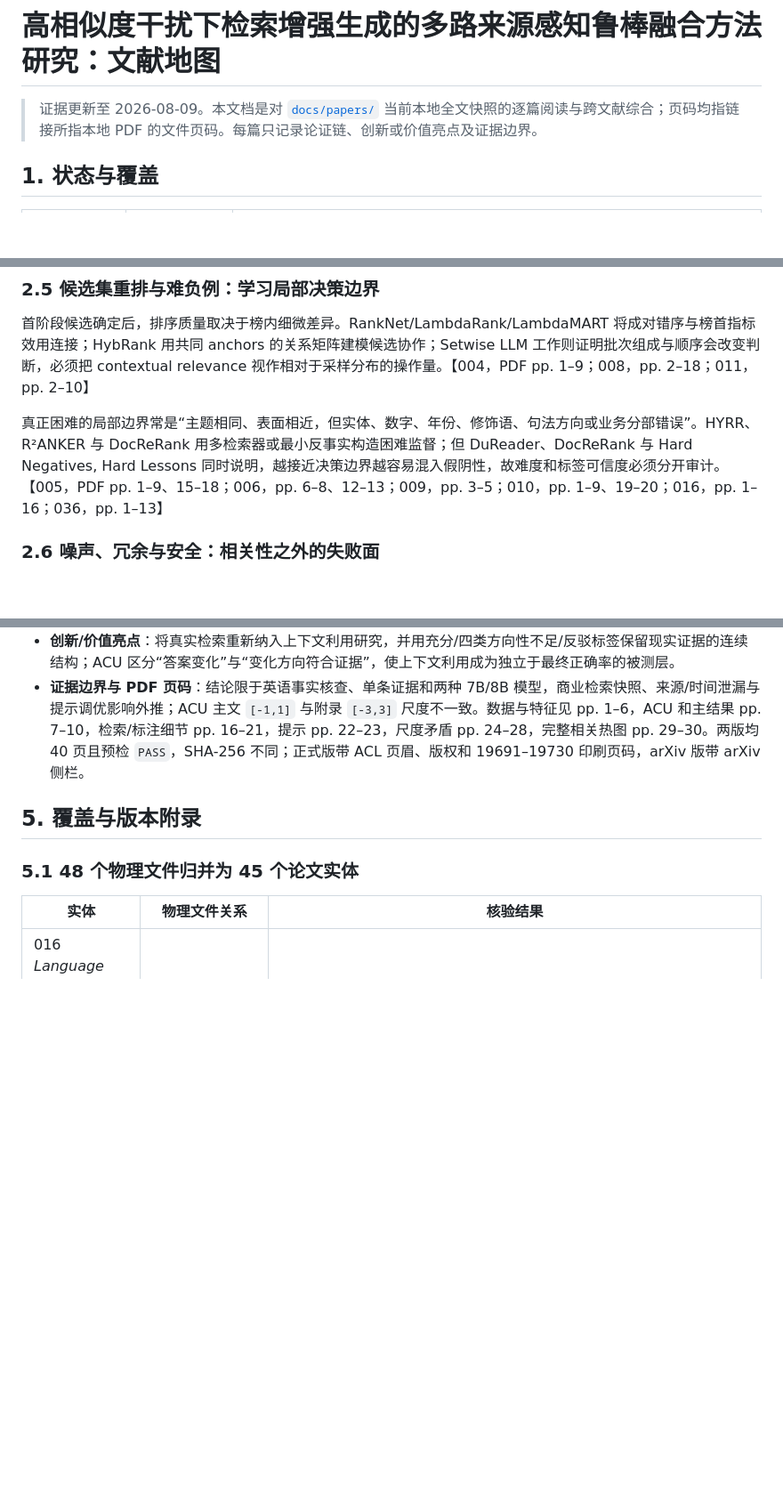
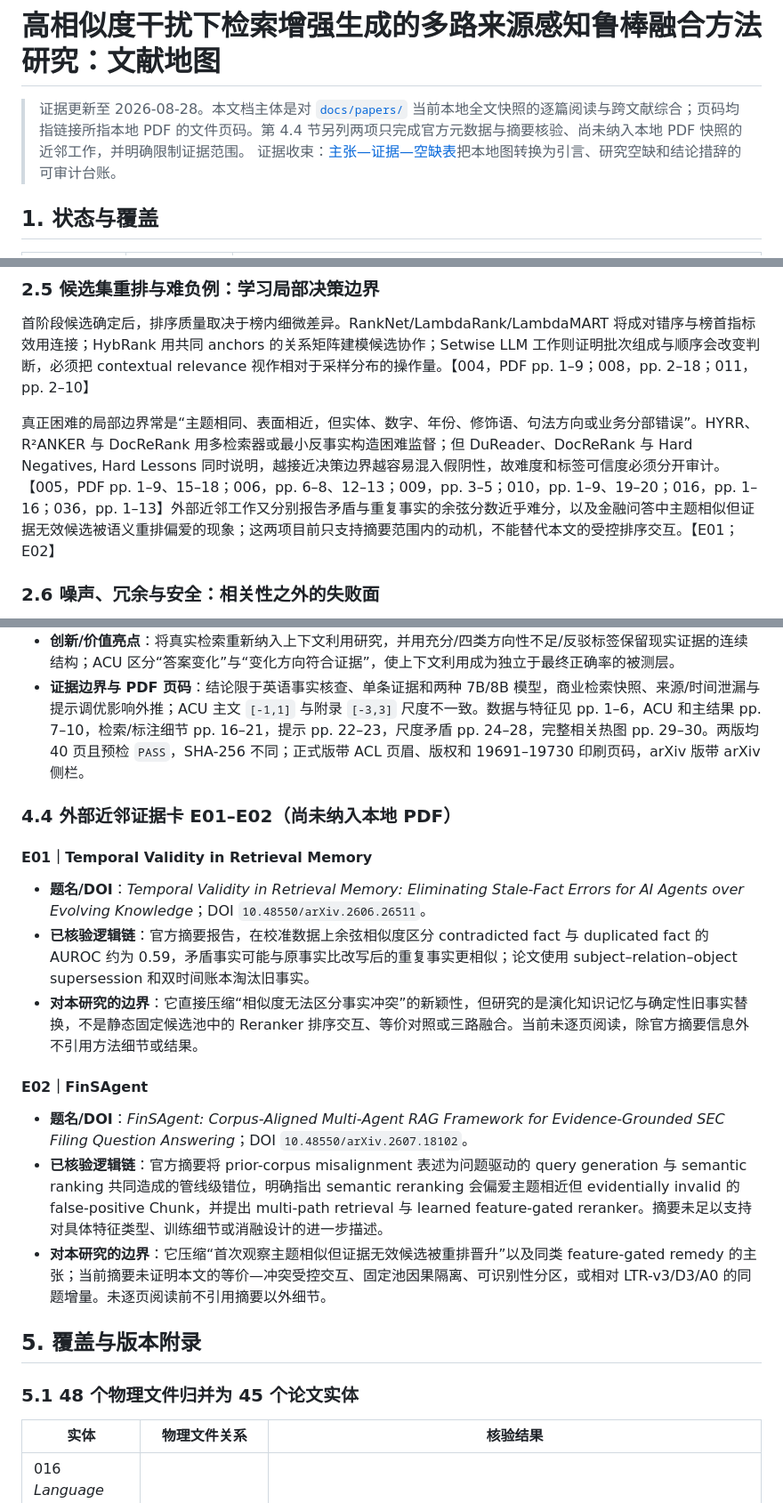
Before and after one commit to ql-link/LinkRag-Eval, a Markdown page: docs/plans/robust-fusion-literature.md, 3 parts joined by grey strips. Shown at 89% size. GitHub-like rendering; blank space fills up the shorter version.

Commit message:
docs(research): 更新鲁棒融合定向文献地图

```diff
--- a/docs/plans/高相似度干扰下检索增强生成的多路来源感知鲁棒融合方法研究：文献地图.md
+++ b/docs/plans/robust-fusion-literature.md
@@ -1,6 +1,7 @@
 # 高相似度干扰下检索增强生成的多路来源感知鲁棒融合方法研究：文献地图
 
-> 证据更新至 2026-08-09。本文档是对 [`docs/papers/`](../papers/) 当前本地全文快照的逐篇阅读与跨文献综合；页码均指链接所指本地 PDF 的文件页码。每篇只记录论证链、创新或价值亮点及证据边界。
+> 证据更新至 2026-08-28。本文档主体是对 [`docs/papers/`](../papers/) 当前本地全文快照的逐篇阅读与跨文献综合；页码均指链接所指本地 PDF 的文件页码。第 4.4 节另列两项只完成官方元数据与摘要核验、尚未纳入本地 PDF 快照的近邻工作，并明确限制证据范围。
+> 证据收束：[主张—证据—空缺表](robust-fusion-evidence.md)把本地图转换为引言、研究空缺和结论措辞的可审计台账。
 
 ## 1. 状态与覆盖
 
@@ -50,7 +52,7 @@ RRF、归一化分数凸组合等方法只解决异构排序如何合并，不
 
 首阶段候选确定后，排序质量取决于榜内细微差异。RankNet/LambdaRank/LambdaMART 将成对错序与榜首指标效用连接；HybRank 用共同 anchors 的关系矩阵建模候选协作；Setwise LLM 工作则证明批次组成与顺序会改变判断，必须把 contextual relevance 视作相对于采样分布的操作量。【004，PDF pp. 1–9；008，pp. 2–18；011，pp. 2–10】
 
-真正困难的局部边界常是“主题相同、表面相近，但实体、数字、年份、修饰语、句法方向或业务分部错误”。HYRR、R²ANKER 与 DocReRank 用多检索器或最小反事实构造困难监督；但 DuReader、DocReRank 与 Hard Negatives, Hard Lessons 同时说明，越接近决策边界越容易混入假阴性，故难度和标签可信度必须分开审计。【005，PDF pp. 1–9、15–18；006，pp. 6–8、12–13；009，pp. 3–5；010，pp. 1–9、19–20；016，pp. 1–16；036，pp. 1–13】
+真正困难的局部边界常是“主题相同、表面相近，但实体、数字、年份、修饰语、句法方向或业务分部错误”。HYRR、R²ANKER 与 DocReRank 用多检索器或最小反事实构造困难监督；但 DuReader、DocReRank 与 Hard Negatives, Hard Lessons 同时说明，越接近决策边界越容易混入假阴性，故难度和标签可信度必须分开审计。【005，PDF pp. 1–9、15–18；006，pp. 6–8、12–13；009，pp. 3–5；010，pp. 1–9、19–20；016，pp. 1–16；036，pp. 1–13】外部近邻工作又分别报告矛盾与重复事实的余弦分数近乎难分，以及金融问答中主题相似但证据无效候选被语义重排偏爱的现象；这两项目前只支持摘要范围内的动机，不能替代本文的受控排序交互。【E01；E02】
 
 ### 2.6 噪声、冗余与安全：相关性之外的失败面
 
@@ -419,6 +422,20 @@ RRF、归一化分数凸组合等方法只解决异构排序如何合并，不
 - **创新/价值亮点**：将真实检索重新纳入上下文利用研究，并用充分/四类方向性不足/反驳标签保留现实证据的连续结构；ACU 区分“答案变化”与“变化方向符合证据”，使上下文利用成为独立于最终正确率的被测层。
 - **证据边界与 PDF 页码**：结论限于英语事实核查、单条证据和两种 7B/8B 模型，商业检索快照、来源/时间泄漏与提示调优影响外推；ACU 主文 `[-1,1]` 与附录 `[-3,3]` 尺度不一致。数据与特征见 pp. 1–6，ACU 和主结果 pp. 7–10，检索/标注细节 pp. 16–21，提示 pp. 22–23，尺度矛盾 pp. 24–28，完整相关热图 pp. 29–30。两版均 40 页且预检 `PASS`，SHA-256 不同；正式版带 ACL 页眉、版权和 19691–19730 印刷页码，arXiv 版带 arXiv 侧栏。
 
+### 4.4 外部近邻证据卡 E01–E02（尚未纳入本地 PDF）
+
+#### E01｜Temporal Validity in Retrieval Memory
+
+- **题名/DOI**：*Temporal Validity in Retrieval Memory: Eliminating Stale-Fact Errors for AI Agents over Evolving Knowledge*；DOI `10.48550/arXiv.2606.26511`。
+- **已核验逻辑链**：官方摘要报告，在校准数据上余弦相似度区分 contradicted fact 与 duplicated fact 的 AUROC 约为 0.59，矛盾事实可能与原事实比改写后的重复事实更相似；论文使用 subject–relation–object supersession 和双时间账本淘汰旧事实。
+- **对本研究的边界**：它直接压缩“相似度无法区分事实冲突”的新颖性，但研究的是演化知识记忆与确定性旧事实替换，不是静态固定候选池中的 Reranker 排序交互、等价对照或三路融合。当前未逐页阅读，除官方摘要信息外不引用方法细节或结果。
+
+#### E02｜FinSAgent
+
+- **题名/DOI**：*FinSAgent: Corpus-Aligned Multi-Agent RAG Framework for Evidence-Grounded SEC Filing Question Answering*；DOI `10.48550/arXiv.2607.18102`。
+- **已核验逻辑链**：官方摘要将 prior-corpus misalignment 表述为问题驱动的 query generation 与 semantic ranking 共同造成的管线级错位，明确指出 semantic reranking 会偏爱主题相近但 evidentially invalid 的 false-positive Chunk，并提出 multi-path retrieval 与 learned feature-gated reranker。摘要未足以支持对具体特征类型、训练细节或消融设计的进一步描述。
+- **对本研究的边界**：它压缩“首次观察主题相似但证据无效候选被重排晋升”以及同类 feature-gated remedy 的主张；当前摘要未证明本文的等价—冲突受控交互、固定池因果隔离、可识别性分区，或相对 LTR-v3/D3/A0 的同题增量。未逐页阅读前不引用摘要以外细节。
+
 ## 5. 覆盖与版本附录
 
 ### 5.1 48 个物理文件归并为 45 个论文实体
```
Also changed, not shown: other parts of docs/plans/robust-fusion-literature.md (+4 -1 lines).
